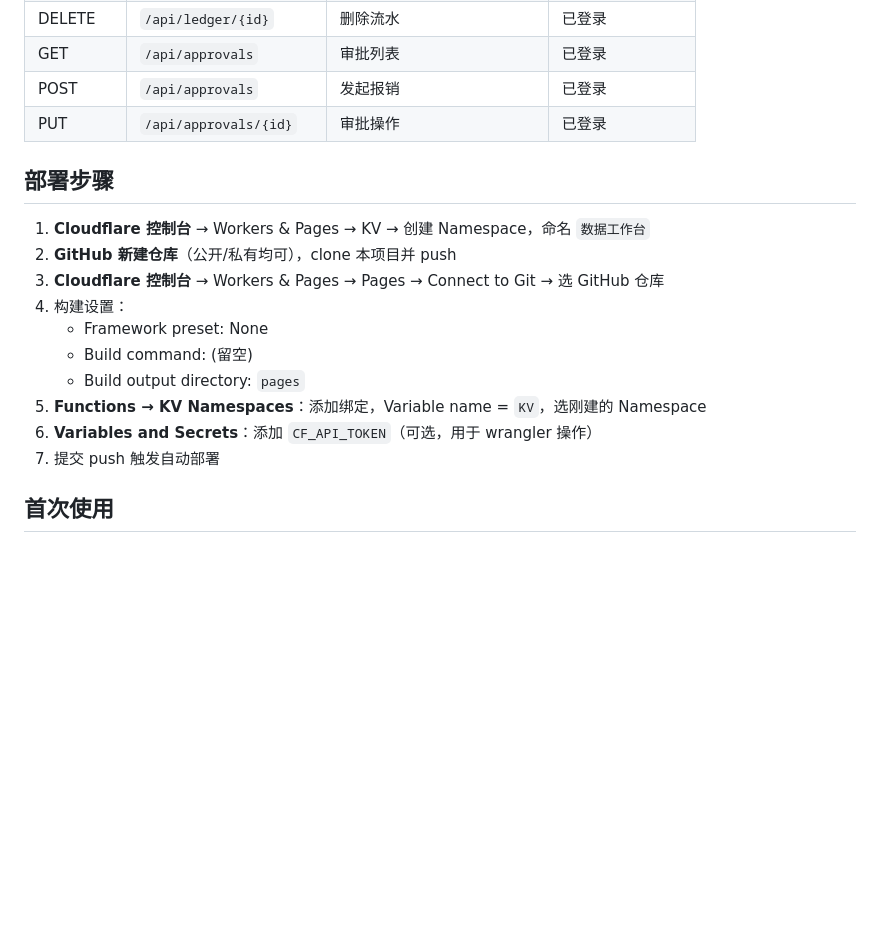
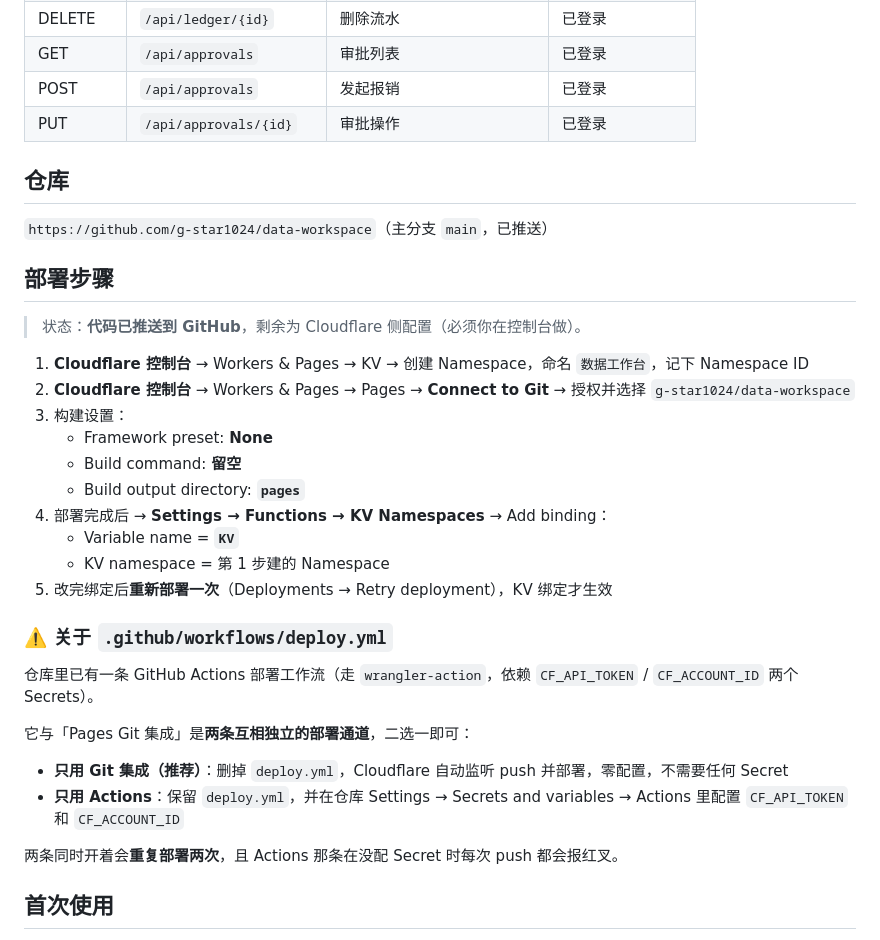
Before and after one commit to g-star1024/data-workspace, a Markdown page: README.md, the part around the change. GitHub-like rendering; blank space fills up the shorter version.

Commit message:
docs: 更新部署步骤（仓库已推送 + Git 集成与 Actions 二选一说明）

```diff
--- a/README.md
+++ b/README.md
@@ -42,18 +42,35 @@
 | POST | `/api/approvals` | 发起报销 | 已登录 |
 | PUT | `/api/approvals/{id}` | 审批操作 | 已登录 |
 
+## 仓库
+
+`https://github.com/g-star1024/data-workspace`（主分支 `main`，已推送）
+
 ## 部署步骤
 
-1. **Cloudflare 控制台** → Workers & Pages → KV → 创建 Namespace，命名 `数据工作台`
-2. **GitHub 新建仓库**（公开/私有均可），clone 本项目并 push
-3. **Cloudflare 控制台** → Workers & Pages → Pages → Connect to Git → 选 GitHub 仓库
-4. 构建设置：
-   - Framework preset: None
-   - Build command: (留空)
-   - Build output directory: `pages`
-5. **Functions → KV Namespaces**：添加绑定，Variable name = `KV`，选刚建的 Namespace
-6. **Variables and Secrets**：添加 `CF_API_TOKEN`（可选，用于 wrangler 操作）
-7. 提交 push 触发自动部署
+> 状态：**代码已推送到 GitHub**，剩余为 Cloudflare 侧配置（必须你在控制台做）。
+
+1. **Cloudflare 控制台** → Workers & Pages → KV → 创建 Namespace，命名 `数据工作台`，记下 Namespace ID
+2. **Cloudflare 控制台** → Workers & Pages → Pages → **Connect to Git** → 授权并选择 `g-star1024/data-workspace`
+3. 构建设置：
+   - Framework preset: **None**
+   - Build command: **留空**
+   - Build output directory: **`pages`**
+4. 部署完成后 → **Settings → Functions → KV Namespaces** → Add binding：
+   - Variable name = **`KV`**
+   - KV namespace = 第 1 步建的 Namespace
+5. 改完绑定后**重新部署一次**（Deployments → Retry deployment），KV 绑定才生效
+
+### ⚠️ 关于 `.github/workflows/deploy.yml`
+
+仓库里已有一条 GitHub Actions 部署工作流（走 `wrangler-action`，依赖 `CF_API_TOKEN` / `CF_ACCOUNT_ID` 两个 Secrets）。
+
+它与「Pages Git 集成」是**两条互相独立的部署通道**，二选一即可：
+
+- **只用 Git 集成（推荐）**：删掉 `deploy.yml`，Cloudflare 自动监听 push 并部署，零配置，不需要任何 Secret
+- **只用 Actions**：保留 `deploy.yml`，并在仓库 Settings → Secrets and variables → Actions 里配置 `CF_API_TOKEN` 和 `CF_ACCOUNT_ID`
+
+两条同时开着会**重复部署两次**，且 Actions 那条在没配 Secret 时每次 push 都会报红叉。
 
 ## 首次使用
 
```
